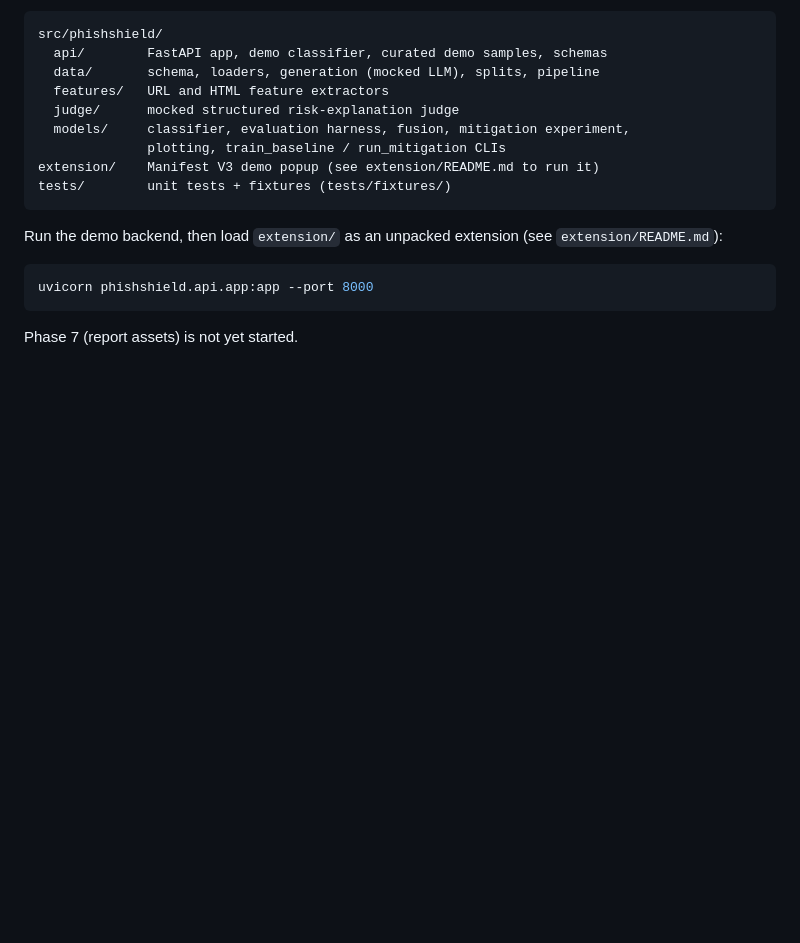
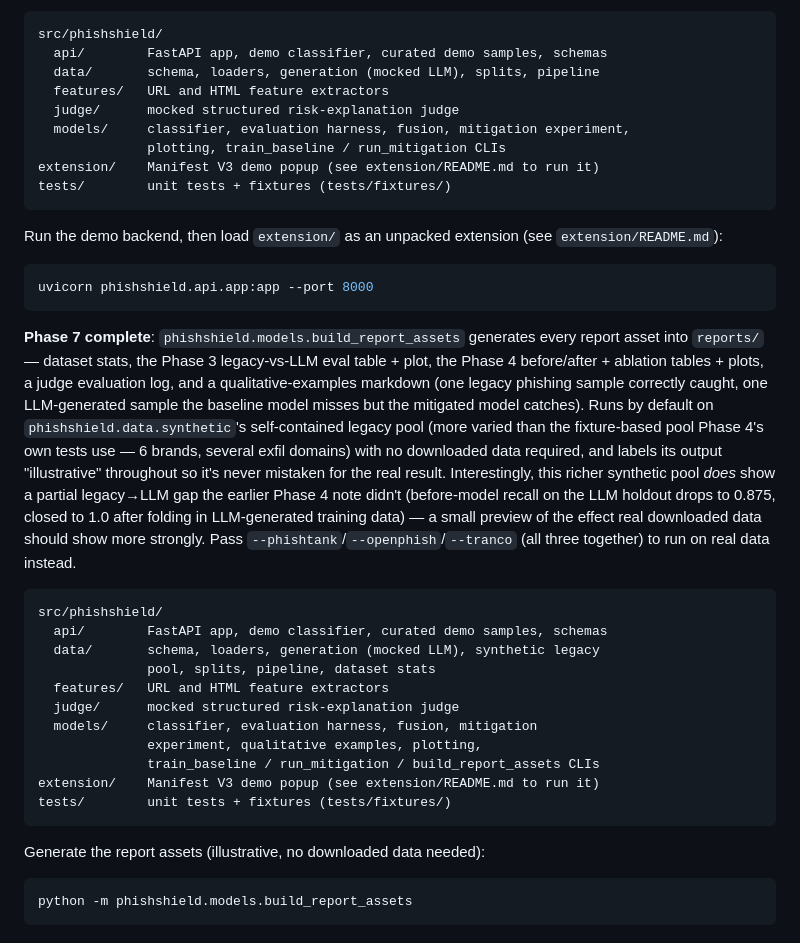
Before and after one commit to namankhatakdotcpp/ai-phishing-detection, a Markdown page: README.md, the part around the change. Drawn GitHub-style; blank space fills up the shorter version.

Commit message:
docs: mark Phase 7 complete

````diff
--- a/README.md
+++ b/README.md
@@ -153,4 +153,40 @@ Run the demo backend, then load `extension/` as an unpacked extension (see
 uvicorn phishshield.api.app:app --port 8000
 ```
 
-Phase 7 (report assets) is not yet started.
+**Phase 7 complete**: `phishshield.models.build_report_assets` generates
+every report asset into `reports/` — dataset stats, the Phase 3
+legacy-vs-LLM eval table + plot, the Phase 4 before/after + ablation
+tables + plots, a judge evaluation log, and a qualitative-examples
+markdown (one legacy phishing sample correctly caught, one LLM-generated
+sample the baseline model misses but the mitigated model catches). Runs
+by default on `phishshield.data.synthetic`'s self-contained legacy pool
+(more varied than the fixture-based pool Phase 4's own tests use — 6
+brands, several exfil domains) with no downloaded data required, and
+labels its output "illustrative" throughout so it's never mistaken for
+the real result. Interestingly, this richer synthetic pool *does* show a
+partial legacy→LLM gap the earlier Phase 4 note didn't (before-model
+recall on the LLM holdout drops to 0.875, closed to 1.0 after folding in
+LLM-generated training data) — a small preview of the effect real
+downloaded data should show more strongly. Pass
+`--phishtank`/`--openphish`/`--tranco` (all three together) to run on real
+data instead.
+
+```
+src/phishshield/
+  api/        FastAPI app, demo classifier, curated demo samples, schemas
+  data/       schema, loaders, generation (mocked LLM), synthetic legacy
+              pool, splits, pipeline, dataset stats
+  features/   URL and HTML feature extractors
+  judge/      mocked structured risk-explanation judge
+  models/     classifier, evaluation harness, fusion, mitigation
+              experiment, qualitative examples, plotting,
+              train_baseline / run_mitigation / build_report_assets CLIs
+extension/    Manifest V3 demo popup (see extension/README.md to run it)
+tests/        unit tests + fixtures (tests/fixtures/)
+```
+
+Generate the report assets (illustrative, no downloaded data needed):
+
+```bash
+python -m phishshield.models.build_report_assets
+```
````
Also changed, not shown: PROJECT_BRIEF.md (+8 -1 lines).
